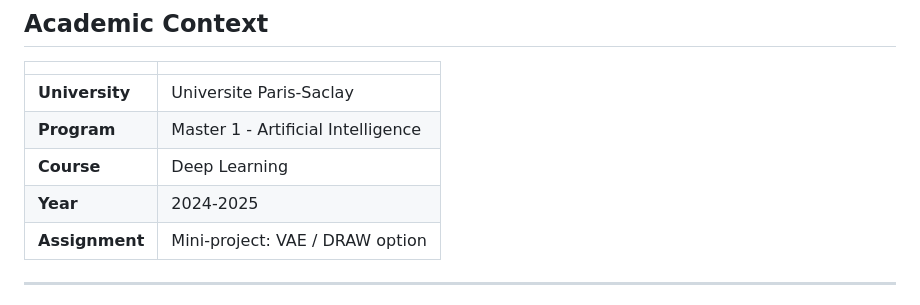
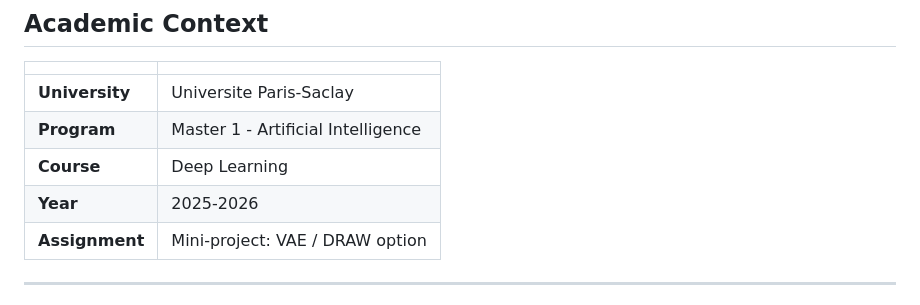
Before and after one commit to Said-Abolhassan-Razavi/m1-deep-learning-draw-vae-mnist, a Markdown page: README.md, the part around the change. Drawn GitHub-style.

Commit message:
Fix academic year to 2025-2026

```diff
--- a/README.md
+++ b/README.md
@@ -20,7 +20,7 @@
 | **University** | Universite Paris-Saclay |
 | **Program** | Master 1 - Artificial Intelligence |
 | **Course** | Deep Learning |
-| **Year** | 2024-2025 |
+| **Year** | 2025-2026 |
 | **Assignment** | Mini-project: VAE / DRAW option |
 
 ---
```
